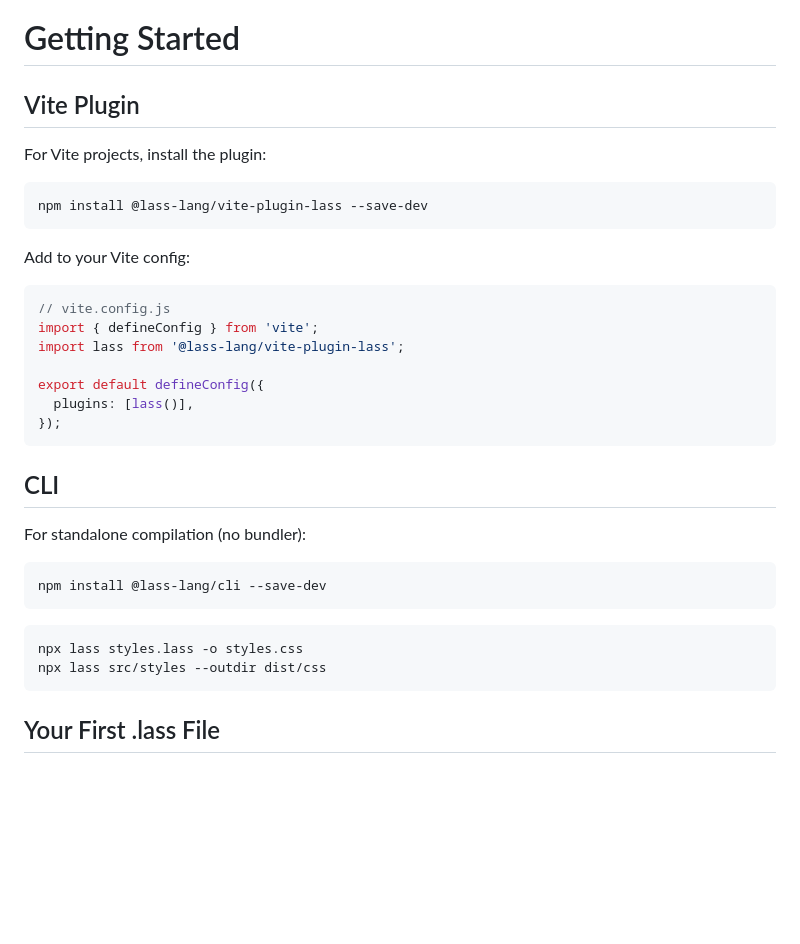
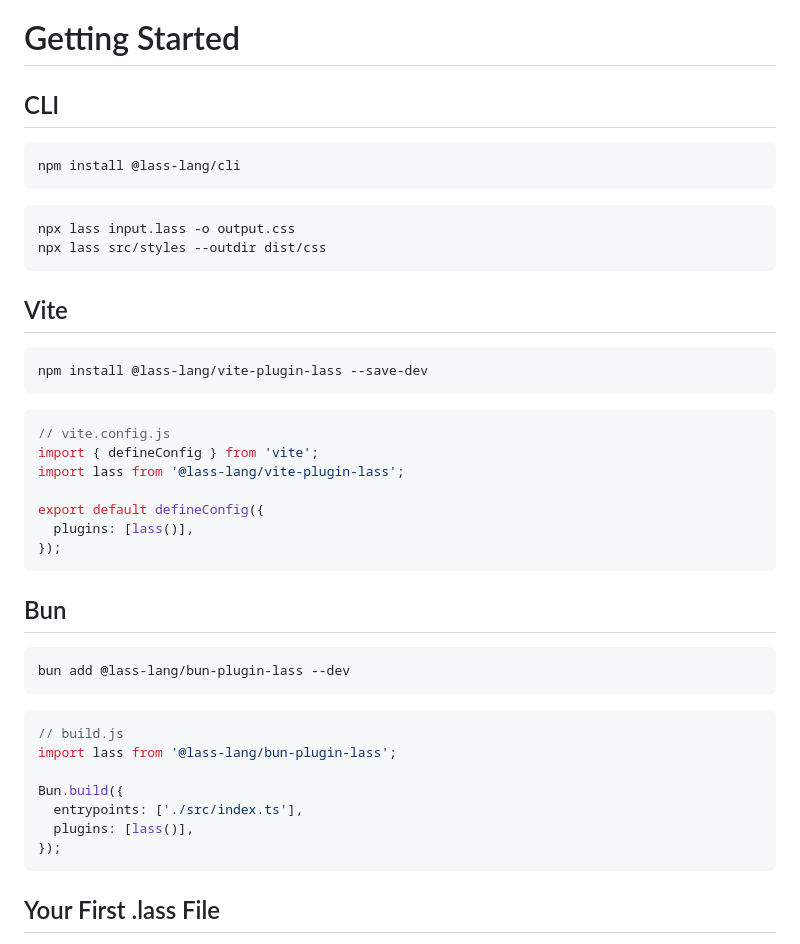
Before and after one commit to lass-lang/docs, a Markdown page: getting-started/index.md, the part around the change. Rendered like a GitHub page; blank space fills up the shorter version.

Commit message:
docs: reorder Getting Started - CLI first, then Vite, then Bun
CLI is simplest entry point (no config needed).
Build tool integrations follow.

````diff
--- a/getting-started/index.md
+++ b/getting-started/index.md
@@ -1,14 +1,21 @@
 # Getting Started
 
-## Vite Plugin
+## CLI
 
-For Vite projects, install the plugin:
+```bash
+npm install @lass-lang/cli
+```
+
+```bash
+npx lass input.lass -o output.css
+npx lass src/styles --outdir dist/css
+```
+
+## Vite
 
 ```bash
 npm install @lass-lang/vite-plugin-lass --save-dev
 ```
-
-Add to your Vite config:
 
 ```js
 // vite.config.js
@@ -20,17 +27,20 @@ export default defineConfig({
 });
 ```
 
-## CLI
-
-For standalone compilation (no bundler):
+## Bun
 
 ```bash
-npm install @lass-lang/cli --save-dev
+bun add @lass-lang/bun-plugin-lass --dev
 ```
 
-```bash
-npx lass styles.lass -o styles.css
-npx lass src/styles --outdir dist/css
+```js
+// build.js
+import lass from '@lass-lang/bun-plugin-lass';
+
+Bun.build({
+  entrypoints: ['./src/index.ts'],
+  plugins: [lass()],
+});
 ```
 
 ## Your First .lass File
````
